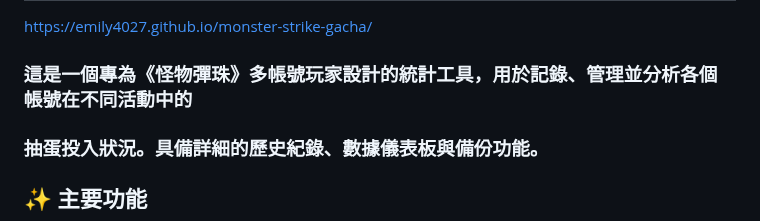
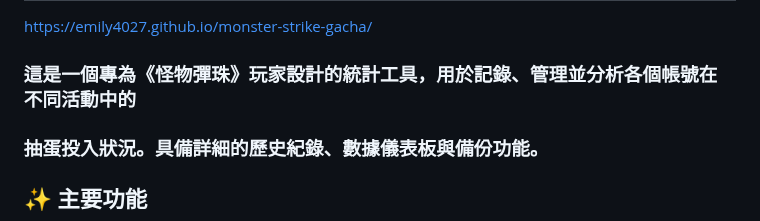
Before and after one commit to emily4027/monster-strike-gacha, a Markdown page: README.md, the part around the change. Drawn GitHub-style.

Commit message:
Update README for clarity on target audience

```diff
--- a/README.md
+++ b/README.md
@@ -2,7 +2,7 @@
 
 https://emily4027.github.io/monster-strike-gacha/
 
-### 這是一個專為《怪物彈珠》多帳號玩家設計的統計工具，用於記錄、管理並分析各個帳號在不同活動中的
+### 這是一個專為《怪物彈珠》玩家設計的統計工具，用於記錄、管理並分析各個帳號在不同活動中的
 
 ### 抽蛋投入狀況。具備詳細的歷史紀錄、數據儀表板與備份功能。
 
```
